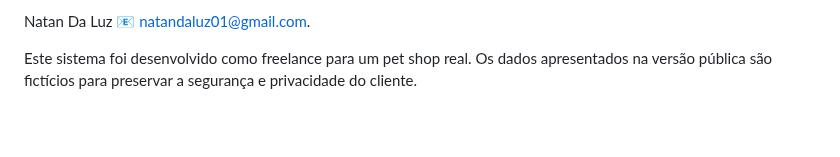
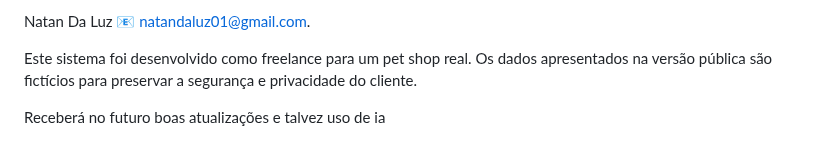
Before and after one commit to NatanLuz/Petshopsystemv2, a Markdown page: README.md, the part around one of its changes. Rendered like a GitHub page; blank space fills up the shorter version.

Commit message:
Update README with future update plans
Added a note about future updates and potential AI integration.

```diff
--- a/README.md
+++ b/README.md
@@ -214,3 +216,6 @@ Natan Da Luz
 
 Este sistema foi desenvolvido como freelance para um pet shop real.
 Os dados apresentados na versão pública são fictícios para preservar a segurança e privacidade do cliente.
+
+
+Receberá no futuro boas atualizações e talvez uso de ia
```
Also changed, not shown: other parts of README.md (+2 -0 lines).
